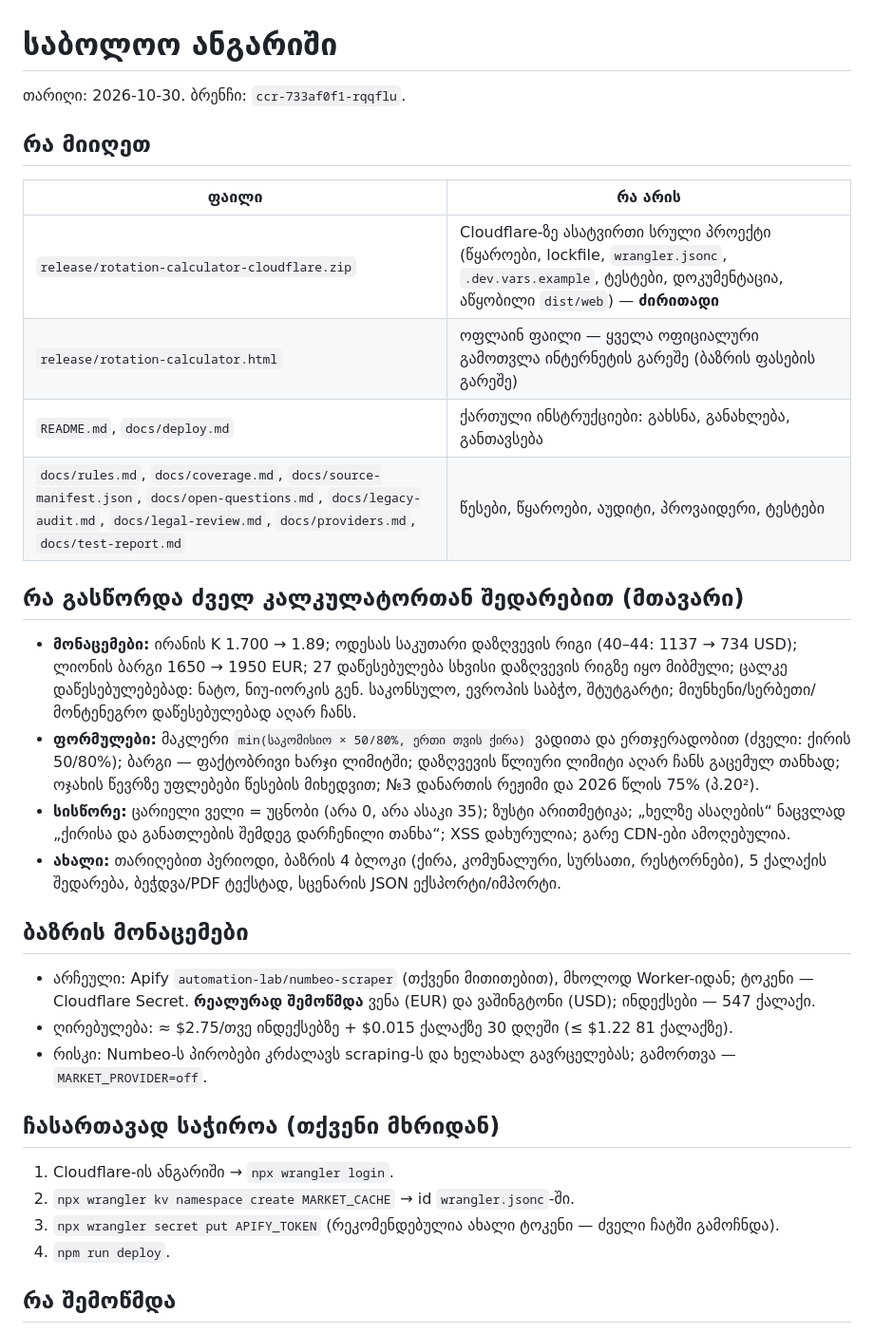
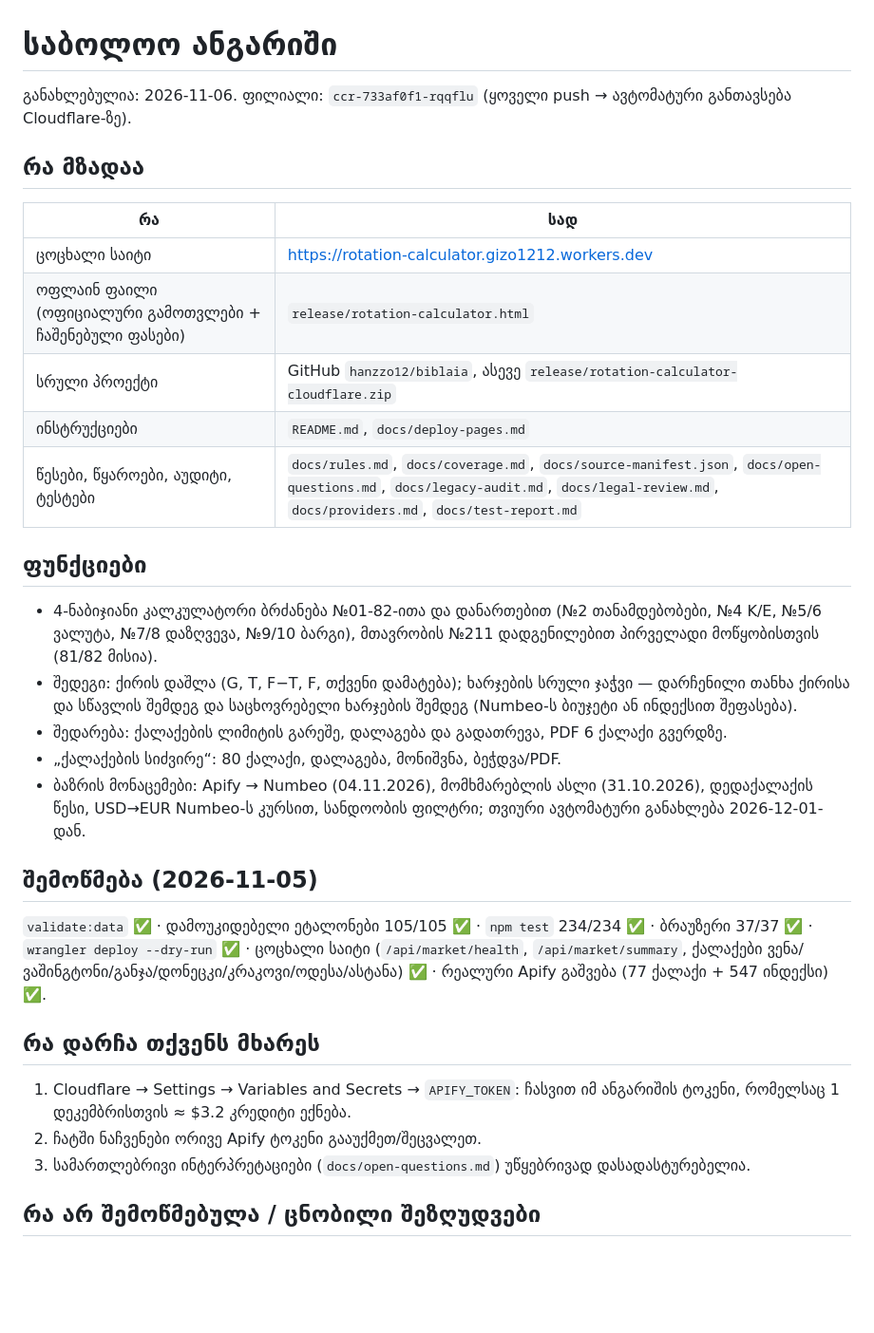
Before and after one commit to hanzzo12/biblaia, a Markdown page: docs/final-report.md, the part around one of its changes. Shown at 95% size. Drawn GitHub-style; blank space fills up the shorter version.

```diff
--- a/docs/final-report.md
+++ b/docs/final-report.md
@@ -1,35 +1,34 @@
 # საბოლოო ანგარიში
 
-თარიღი: 2026-10-30. ბრენჩი: `ccr-733af0f1-rqqflu`.
+განახლებულია: 2026-11-06. ფილიალი: `ccr-733af0f1-rqqflu` (ყოველი push → ავტომატური განთავსება Cloudflare-ზე).
 
-## რა მიიღეთ
+## რა მზადაა
 
-| ფაილი | რა არის |
+| რა | სად |
 | --- | --- |
-| `release/rotation-calculator-cloudflare.zip` | Cloudflare-ზე ასატვირთი სრული პროექტი (წყაროები, lockfile, `wrangler.jsonc`, `.dev.vars.example`, ტესტები, დოკუმენტაცია, აწყობილი `dist/web`) — **ძირითადი** |
-| `release/rotation-calculator.html` | ოფლაინ ფაილი — ყველა ოფიციალური გამოთვლა ინტერნეტის გარეშე (ბაზრის ფასების გარეშე) |
-| `README.md`, `docs/deploy.md` | ქართული ინსტრუქციები: გახსნა, განახლება, განთავსება |
-| `docs/rules.md`, `docs/coverage.md`, `docs/source-manifest.json`, `docs/open-questions.md`, `docs/legacy-audit.md`, `docs/legal-review.md`, `docs/providers.md`, `docs/test-report.md` | წესები, წყაროები, აუდიტი, პროვაიდერი, ტესტები |
+| ცოცხალი საიტი | https://rotation-calculator.gizo1212.workers.dev |
+| ოფლაინ ფაილი (ოფიციალური გამოთვლები + ჩაშენებული ფასები) | `release/rotation-calculator.html` |
+| სრული პროექტი | GitHub `hanzzo12/biblaia`, ასევე `release/rotation-calculator-cloudflare.zip` |
+| ინსტრუქციები | `README.md`, `docs/deploy-pages.md` |
+| წესები, წყაროები, აუდიტი, ტესტები | `docs/rules.md`, `docs/coverage.md`, `docs/source-manifest.json`, `docs/open-questions.md`, `docs/legacy-audit.md`, `docs/legal-review.md`, `docs/providers.md`, `docs/test-report.md` |
 
-## რა გასწორდა ძველ კალკულატორთან შედარებით (მთავარი)
+## ფუნქციები
 
-- **მონაცემები:** ირანის K 1.700 → 1.89; ოდესას საკუთარი დაზღვევის რიგი (40–44: 1137 → 734 USD); ლიონის ბარგი 1650 → 1950 EUR; 27 დაწესებულება სხვისი დაზღვევის რიგზე იყო მიბმული; ცალკე დაწესებულებებად: ნატო, ნიუ-იორკის გენ. საკონსულო, ევროპის საბჭო, შტუტგარტი; მიუნხენი/სერბეთი/მონტენეგრო დაწესებულებად აღარ ჩანს.
-- **ფორმულები:** მაკლერი `min(საკომისიო × 50/80%, ერთი თვის ქირა)` ვადითა და ერთჯერადობით (ძველი: ქირის 50/80%); ბარგი — ფაქტობრივი ხარჯი ლიმიტში; დაზღვევის წლიური ლიმიტი აღარ ჩანს გაცემულ თანხად; ოჯახის წევრზე უფლებები წესების მიხედვით; №3 დანართის რეჟიმი და 2026 წლის 75% (პ.20²).
-- **სისწორე:** ცარიელი ველი = უცნობი (არა 0, არა ასაკი 35); ზუსტი არითმეტიკა; „ხელზე ასაღების“ ნაცვლად „ქირისა და განათლების შემდეგ დარჩენილი თანხა“; XSS დახურულია; გარე CDN-ები ამოღებულია.
-- **ახალი:** თარიღებით პერიოდი, ბაზრის 4 ბლოკი (ქირა, კომუნალური, სურსათი, რესტორნები), 5 ქალაქის შედარება, ბეჭდვა/PDF ტექსტად, სცენარის JSON ექსპორტი/იმპორტი.
+- 4-ნაბიჯიანი კალკულატორი ბრძანება №01-82-ითა და დანართებით (№2 თანამდებობები, №4 K/E, №5/6 ვალუტა, №7/8 დაზღვევა, №9/10 ბარგი), მთავრობის №211 დადგენილებით პირველადი მოწყობისთვის (81/82 მისია).
+- შედეგი: ქირის დაშლა (G, T, F−T, F, თქვენი დამატება); ხარჯების სრული ჯაჭვი — დარჩენილი თანხა ქირისა და სწავლის შემდეგ და საცხოვრებელი ხარჯების შემდეგ (Numbeo-ს ბიუჯეტი ან ინდექსით შეფასება).
+- შედარება: ქალაქების ლიმიტის გარეშე, დალაგება და გადათრევა, PDF 6 ქალაქი გვერდზე.
+- „ქალაქების სიძვირე“: 80 ქალაქი, დალაგება, მონიშვნა, ბეჭდვა/PDF.
+- ბაზრის მონაცემები: Apify → Numbeo (04.11.2026), მომხმარებლის ასლი (31.10.2026), დედაქალაქის წესი, USD→EUR Numbeo-ს კურსით, სანდოობის ფილტრი; თვიური ავტომატური განახლება 2026-12-01-დან.
 
-## ბაზრის მონაცემები
+## შემოწმება (2026-11-05)
 
-- არჩეული: Apify `automation-lab/numbeo-scraper` (თქვენი მითითებით), მხოლოდ Worker-იდან; ტოკენი — Cloudflare Secret. **რეალურად შემოწმდა** ვენა (EUR) და ვაშინგტონი (USD); ინდექსები — 547 ქალაქი.
-- ღირებულება: ≈ $2.75/თვე ინდექსებზე + $0.015 ქალაქზე 30 დღეში (≤ $1.22 81 ქალაქზე).
-- რისკი: Numbeo-ს პირობები კრძალავს scraping-ს და ხელახალ გავრცელებას; გამორთვა — `MARKET_PROVIDER=off`.
+`validate:data` ✅ · დამოუკიდებელი ეტალონები 105/105 ✅ · `npm test` 234/234 ✅ · ბრაუზერი 37/37 ✅ · `wrangler deploy --dry-run` ✅ · ცოცხალი საიტი (`/api/market/health`, `/api/market/summary`, ქალაქები ვენა/ვაშინგტონი/განჯა/დონეცკი/კრაკოვი/ოდესა/ასტანა) ✅ · რეალური Apify გაშვება (77 ქალაქი + 547 ინდექსი) ✅.
 
-## ჩასართავად საჭიროა (თქვენი მხრიდან)
+## რა დარჩა თქვენს მხარეს
 
-1. Cloudflare-ის ანგარიში → `npx wrangler login`.
-2. `npx wrangler kv namespace create MARKET_CACHE` → id `wrangler.jsonc`-ში.
-3. `npx wrangler secret put APIFY_TOKEN` (რეკომენდებულია ახალი ტოკენი — ძველი ჩატში გამოჩნდა).
-4. `npm run deploy`.
+1. Cloudflare → Settings → Variables and Secrets → `APIFY_TOKEN`: ჩასვით იმ ანგარიშის ტოკენი, რომელსაც 1 დეკემბრისთვის ≈ $3.2 კრედიტი ექნება.
+2. ჩატში ნაჩვენები ორივე Apify ტოკენი გააუქმეთ/შეცვალეთ.
+3. სამართლებრივი ინტერპრეტაციები (`docs/open-questions.md`) უწყებრივად დასადასტურებელია.
 
-## რა შემოწმდა
+## რა არ შემოწმებულა / ცნობილი შეზღუდვები
 
```
Also changed, not shown: other parts of docs/final-report.md (+5 -13 lines), README.md (+8 -10 lines), docs/issues.md (+1 -1 lines).
